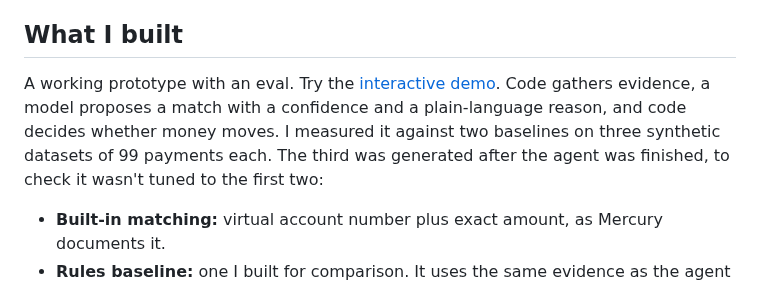
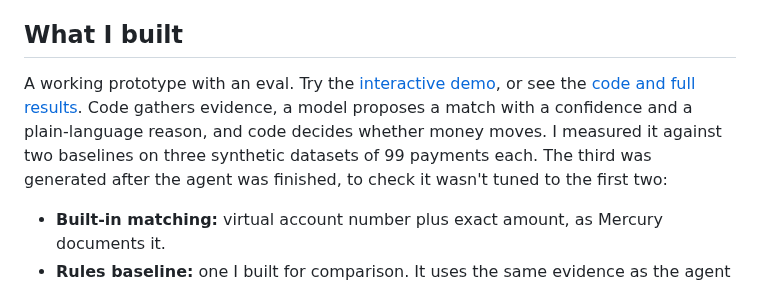
Before and after one commit to jungerland/mercury-invoicing, a Markdown page: MEMO.md, the part around the change. GitHub-like rendering.

Commit message:
Memo: link the repo
Co-Authored-By: Claude Opus 5.5 <noreply@anthropic.com>

```diff
--- a/MEMO.md
+++ b/MEMO.md
@@ -22,7 +22,7 @@ Small business owners live and die by cash flow, and a payment that arrived but
 
 ## What I built
 
-A working prototype with an eval. Try the [interactive demo](https://claude.ai/artifact/W5w7goumjU1Hdasa35nqAR). Code gathers evidence, a model proposes a match with a confidence and a plain-language reason, and code decides whether money moves. I measured it against two baselines on three synthetic datasets of 99 payments each. The third was generated after the agent was finished, to check it wasn't tuned to the first two:
+A working prototype with an eval. Try the [interactive demo](https://claude.ai/artifact/W5w7goumjU1Hdasa35nqAR), or see the [code and full results](https://github.com/jungerland/mercury-invoicing). Code gathers evidence, a model proposes a match with a confidence and a plain-language reason, and code decides whether money moves. I measured it against two baselines on three synthetic datasets of 99 payments each. The third was generated after the agent was finished, to check it wasn't tuned to the first two:
 
 - **Built-in matching:** virtual account number plus exact amount, as Mercury documents it.
 - **Rules baseline:** one I built for comparison. It uses the same evidence as the agent but only takes exact matches.
```
